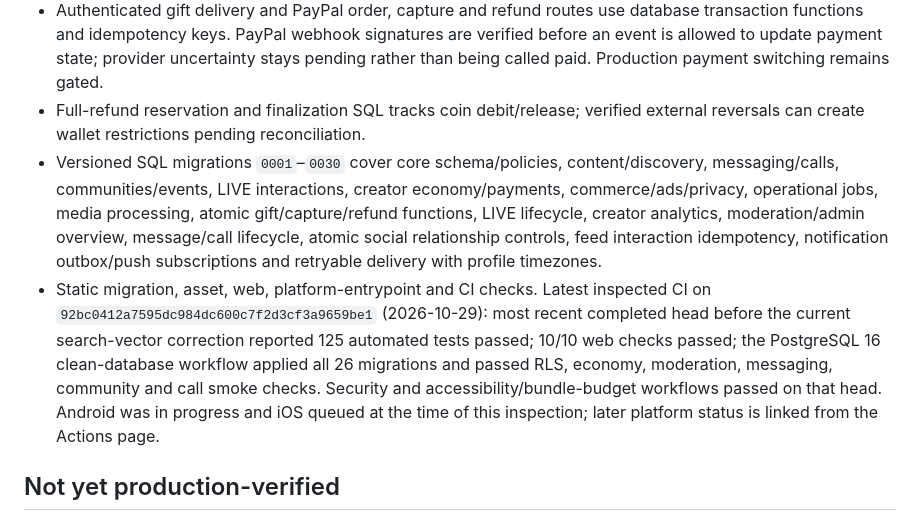
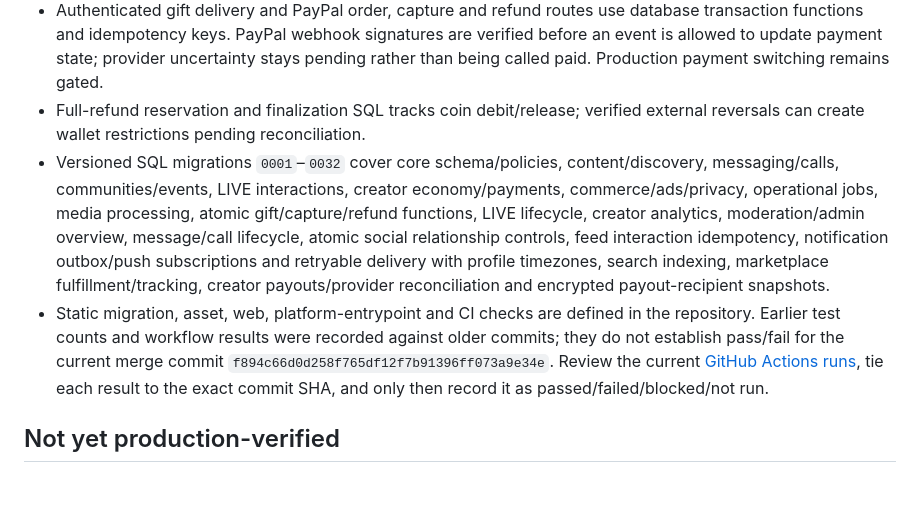
Before and after one commit to ravaunrichards/Zuno, a Markdown page: docs/status/implementation-register.md, the part around the change. Drawn GitHub-style; blank space fills up the shorter version.

Commit message:
Docs: correct migration range and CI evidence status

```diff
--- a/docs/status/implementation-register.md
+++ b/docs/status/implementation-register.md
@@ -12,8 +12,8 @@ This file differentiates committed code from production-verified capability. A s
 - LiveKit token authorization using verified identity, room ownership/participant membership and server-derived publishing capability.
 - Authenticated gift delivery and PayPal order, capture and refund routes use database transaction functions and idempotency keys. PayPal webhook signatures are verified before an event is allowed to update payment state; provider uncertainty stays pending rather than being called paid. Production payment switching remains gated.
 - Full-refund reservation and finalization SQL tracks coin debit/release; verified external reversals can create wallet restrictions pending reconciliation.
-- Versioned SQL migrations `0001`–`0030` cover core schema/policies, content/discovery, messaging/calls, communities/events, LIVE interactions, creator economy/payments, commerce/ads/privacy, operational jobs, media processing, atomic gift/capture/refund functions, LIVE lifecycle, creator analytics, moderation/admin overview, message/call lifecycle, atomic social relationship controls, feed interaction idempotency, notification outbox/push subscriptions and retryable delivery with profile timezones.
-- Static migration, asset, web, platform-entrypoint and CI checks. Latest inspected CI on `92bc0412a7595dc984dc600c7f2d3cf3a9659be1` (2026-10-29): most recent completed head before the current search-vector correction reported 125 automated tests passed; 10/10 web checks passed; the PostgreSQL 16 clean-database workflow applied all 26 migrations and passed RLS, economy, moderation, messaging, community and call smoke checks. Security and accessibility/bundle-budget workflows passed on that head. Android was in progress and iOS queued at the time of this inspection; later platform status is linked from the Actions page.
+- Versioned SQL migrations `0001`–`0032` cover core schema/policies, content/discovery, messaging/calls, communities/events, LIVE interactions, creator economy/payments, commerce/ads/privacy, operational jobs, media processing, atomic gift/capture/refund functions, LIVE lifecycle, creator analytics, moderation/admin overview, message/call lifecycle, atomic social relationship controls, feed interaction idempotency, notification outbox/push subscriptions and retryable delivery with profile timezones, search indexing, marketplace fulfillment/tracking, creator payouts/provider reconciliation and encrypted payout-recipient snapshots.
+- Static migration, asset, web, platform-entrypoint and CI checks are defined in the repository. Earlier test counts and workflow results were recorded against older commits; they do not establish pass/fail for the current merge commit `f894c66d0d258f765df12f7b91396ff073a9e34e`. Review the current [GitHub Actions runs](https://github.com/ravaunrichards/Zuno/actions), tie each result to the exact commit SHA, and only then record it as passed/failed/blocked/not run.
 
 ## Not yet production-verified
 
```
